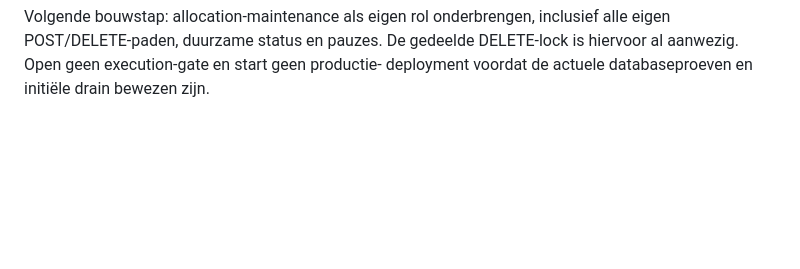
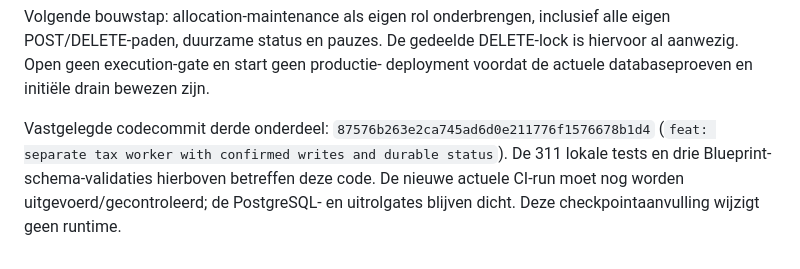
Before and after one commit to JNPDrops/jnp-matching, a Markdown page: docs/agent-separation.md, the part around the change. Rendered like a GitHub page; blank space fills up the shorter version.

Commit message:
docs: record tax worker tests and rollout checkpoint

```diff
--- a/docs/agent-separation.md
+++ b/docs/agent-separation.md
@@ -739,3 +739,10 @@ Volgende bouwstap: allocation-maintenance als eigen rol onderbrengen, inclusief
 alle eigen POST/DELETE-paden, duurzame status en pauzes. De gedeelde DELETE-lock
 is hiervoor al aanwezig. Open geen execution-gate en start geen productie-
 deployment voordat de actuele databaseproeven en initiële drain bewezen zijn.
+
+
+Vastgelegde codecommit derde onderdeel: `87576b263e2ca745ad6d0e211776f1576678b1d4`
+(`feat: separate tax worker with confirmed writes and durable status`).
+De 311 lokale tests en drie Blueprint-schema-validaties hierboven betreffen deze
+code. De nieuwe actuele CI-run moet nog worden uitgevoerd/gecontroleerd; de
+PostgreSQL- en uitrolgates blijven dicht. Deze checkpointaanvulling wijzigt geen runtime.
```
